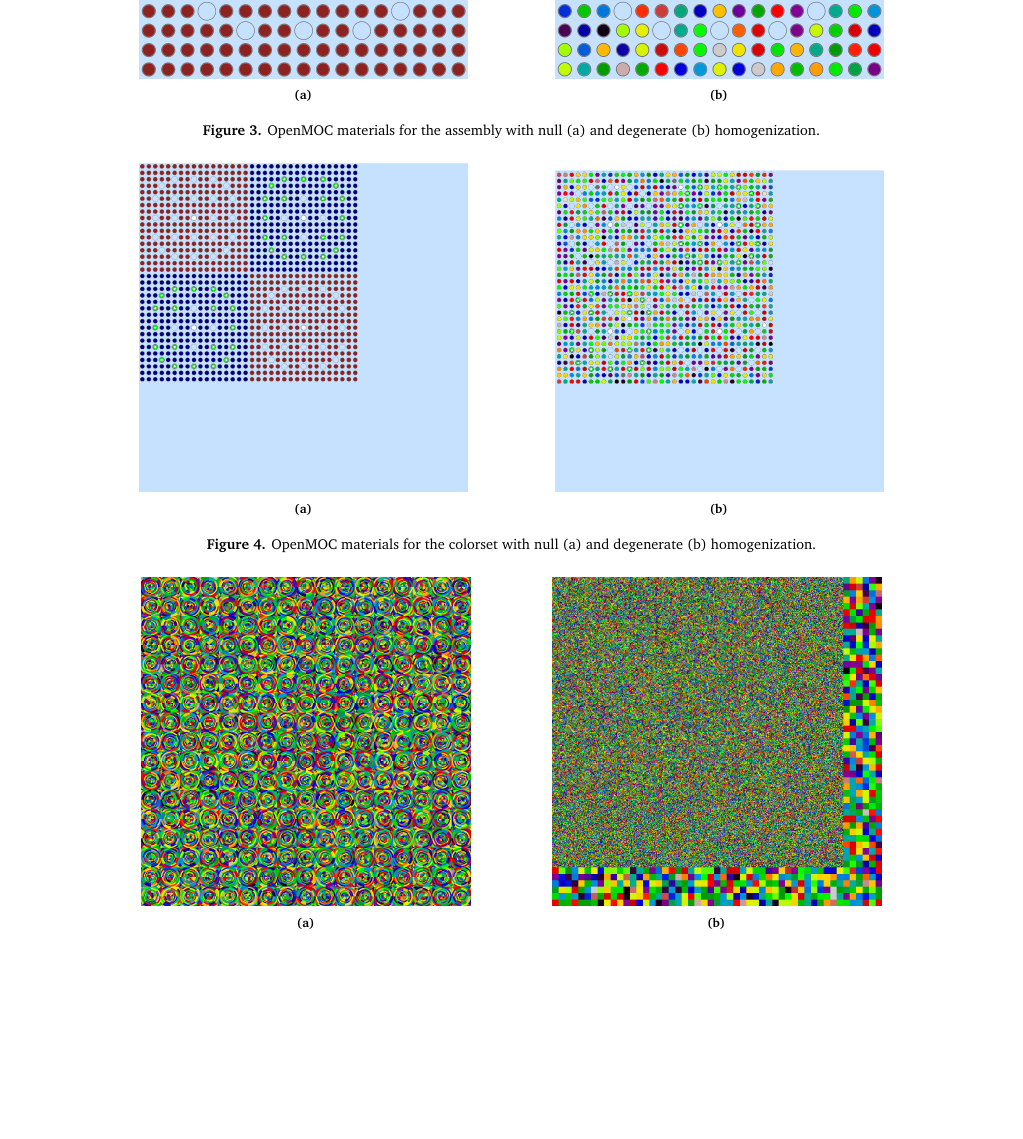
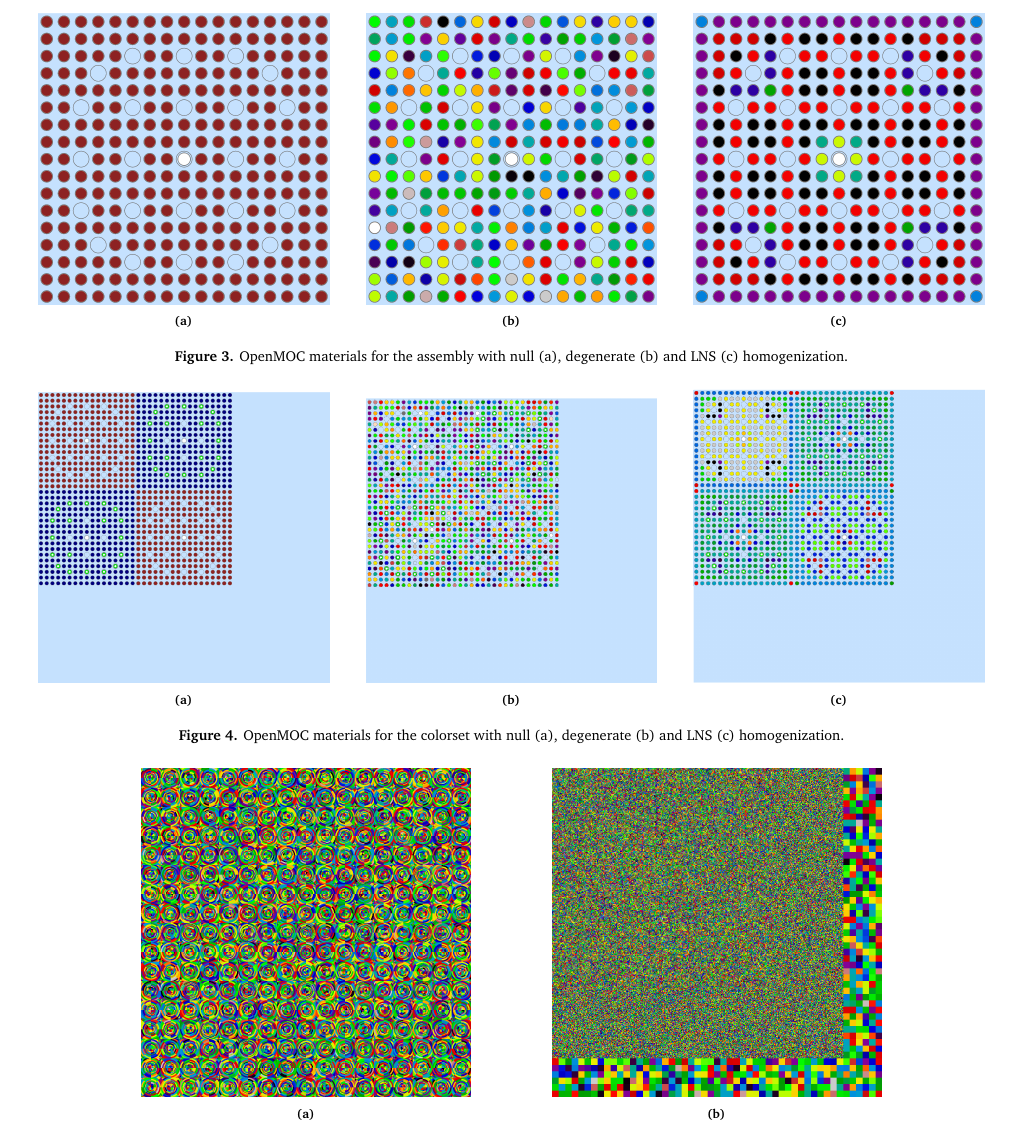
Before and after one commit to wbinventor/ANE-Single-Step-MGXS, a LaTeX paper (main.tex, which reads benchmarks.tex): part of page 6 of 11, cut so that both start at the same text, the shorter picture padded with empty space. Compiled offline with pdfLaTeX.

Commit message:
Added LNS geometries

```diff
--- a/benchmarks.tex
+++ b/benchmarks.tex
@@ -18,37 +18,49 @@ The second benchmark was constructed as a 2$\times$2 colorset of two fuel assemb
 
 \begin{figure*}[h!]
 \centering
-\begin{subfigure}{0.42\textwidth}
+\begin{subfigure}{0.33\textwidth}
   \centering
-  \includegraphics[width=0.8\linewidth]{figures/assembly/geometry}
+  \includegraphics[width=0.9\linewidth]{figures/assembly/geometry}
   \caption{}
   \label{fig:null-assm}
 \end{subfigure}
-\begin{subfigure}{0.42\textwidth}
+\begin{subfigure}{0.33\textwidth}
   \centering
-  \includegraphics[width=0.8\linewidth]{figures/assembly/degenerate-materials}
+  \includegraphics[width=0.9\linewidth]{figures/assembly/degenerate-materials}
   \caption{}
   \label{fig:degenerate-assm}
 \end{subfigure}
-\caption{OpenMOC materials for the assembly with null (a) and degenerate (b) homogenization.}
+\begin{subfigure}{0.33\textwidth}
+  \centering
+  \includegraphics[width=0.9\linewidth]{figures/assembly/lns-materials}
+  \caption{}
+  \label{fig:lns-assm}
+\end{subfigure}
+\caption{OpenMOC materials for the assembly with null (a), degenerate (b) and LNS (c) homogenization.}
 \label{fig:benchmarks-assm}
 \end{figure*}
 
 \begin{figure*}[h!]
 \centering
-\begin{subfigure}{0.42\textwidth}
+\begin{subfigure}{0.33\textwidth}
   \centering
-  \includegraphics[width=0.8\linewidth]{figures/reflector/geometry}
+  \includegraphics[width=0.9\linewidth]{figures/reflector/geometry}
   \caption{}
   \label{fig:null-reflector}
 \end{subfigure}
-\begin{subfigure}{0.42\textwidth}
+\begin{subfigure}{0.33\textwidth}
   \centering
-  \includegraphics[width=0.8\linewidth]{figures/reflector/degenerate-materials}
+  \includegraphics[width=0.9\linewidth]{figures/reflector/degenerate-materials}
   \caption{}
   \label{fig:degenerate-reflector}
 \end{subfigure}
-\caption{OpenMOC materials for the colorset with null (a) and degenerate (b) homogenization.}
+\begin{subfigure}{0.33\textwidth}
+  \centering
+  \includegraphics[width=0.9\linewidth]{figures/reflector/lns-materials}
+  \caption{}
+  \label{fig:lns-reflector}
+\end{subfigure}
+\caption{OpenMOC materials for the colorset with null (a), degenerate (b) and LNS (c) homogenization.}
 \label{fig:benchmarks-colorset}
 \end{figure*}
 
```
Also changed, not shown: benchmarks.tex (4 more changed lines).
